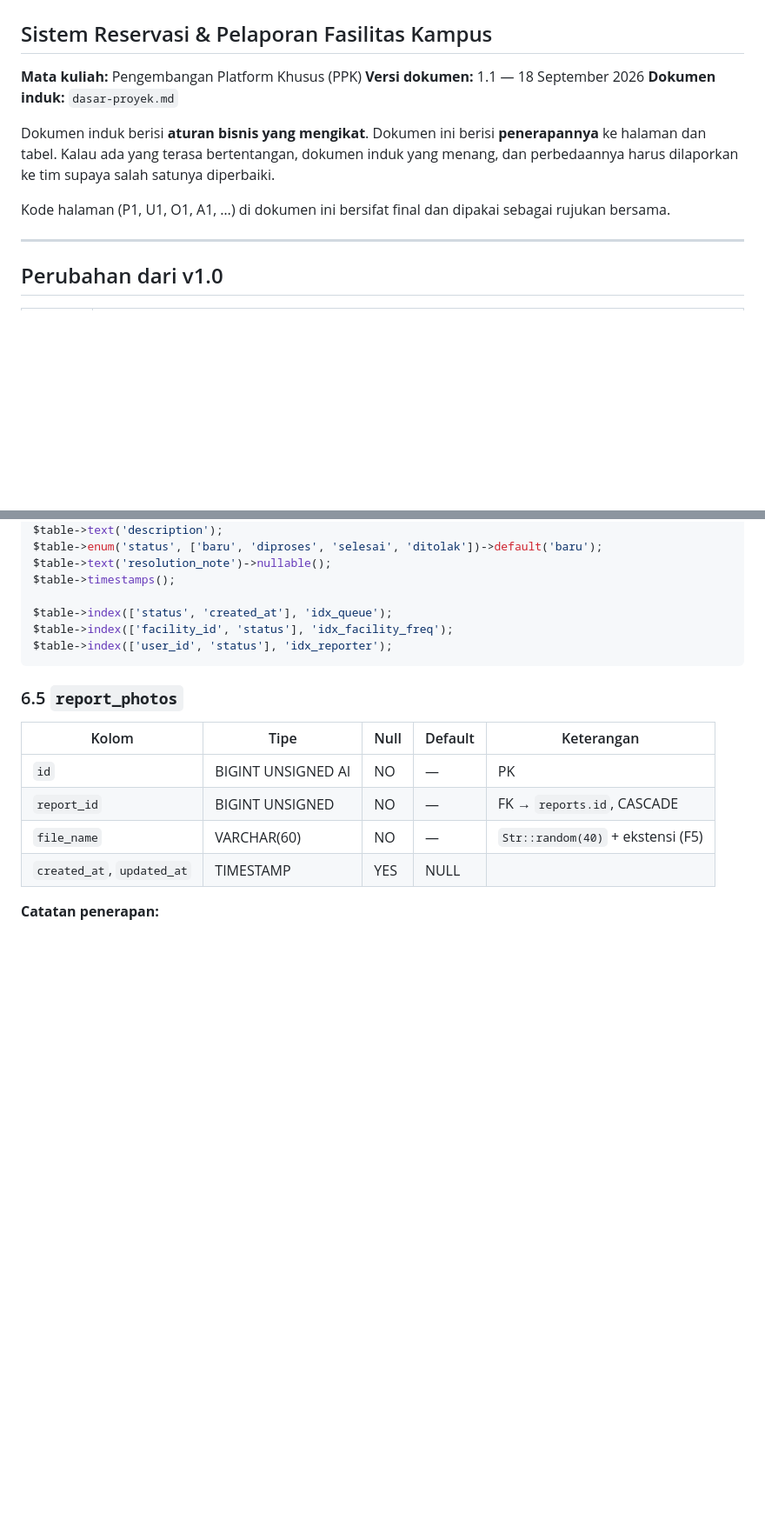
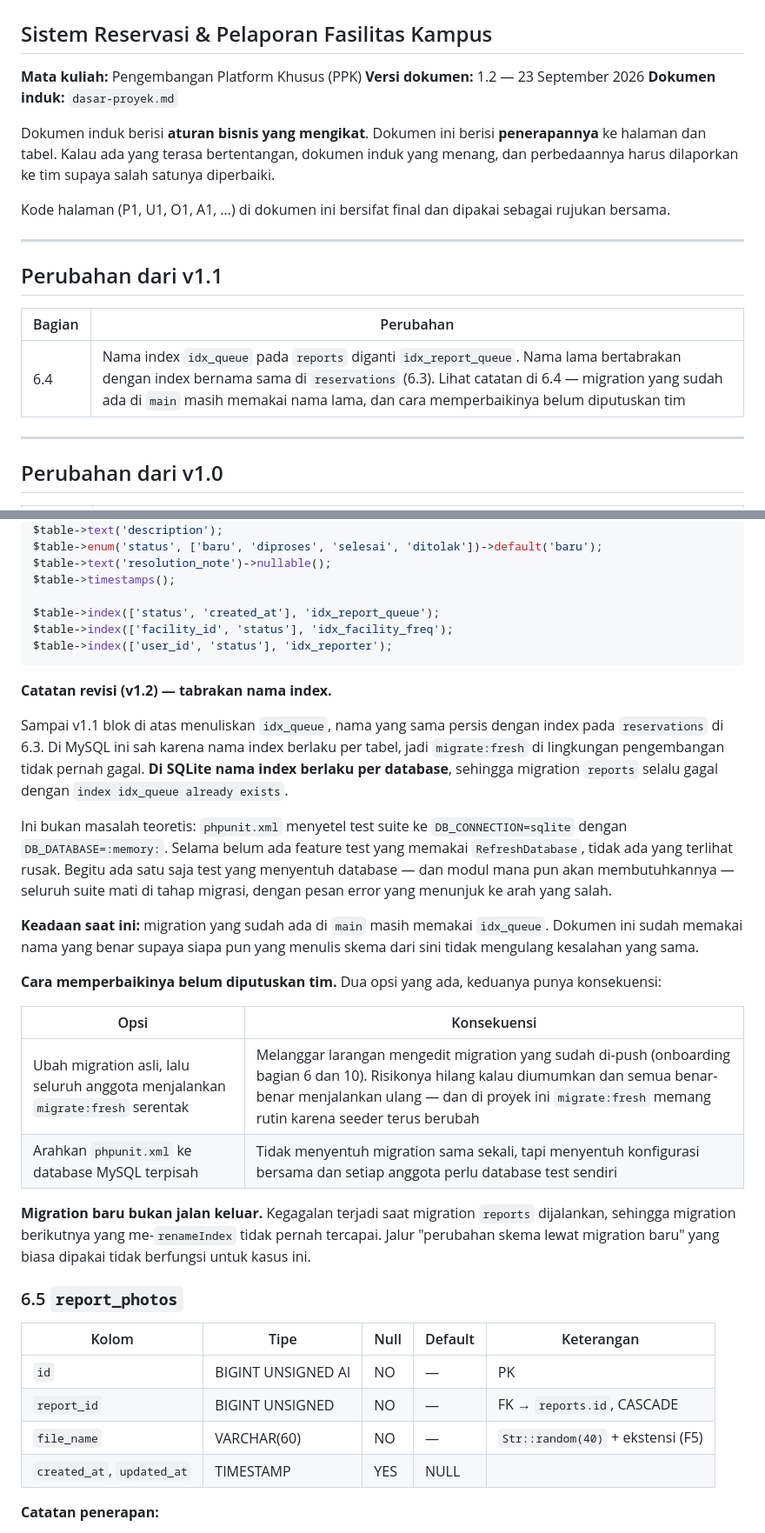
Before and after one commit to PPK-06/reservasi-fasilitas-kampus, a Markdown page: docs/halaman-navigasi-dan-skema.md, 2 parts joined by grey strips. Shown at 87% size. Drawn GitHub-style; blank space fills up the shorter version.

Commit message:
docs: skema v1.2 — perbaiki tabrakan nama index idx_queue di reports

````diff
--- a/docs/halaman-navigasi-dan-skema.md
+++ b/docs/halaman-navigasi-dan-skema.md
@@ -2,12 +2,20 @@
 ## Sistem Reservasi & Pelaporan Fasilitas Kampus
 
 **Mata kuliah:** Pengembangan Platform Khusus (PPK)
-**Versi dokumen:** 1.1 — 18 September 2026
+**Versi dokumen:** 1.2 — 23 September 2026
 **Dokumen induk:** `dasar-proyek.md`
 
 Dokumen induk berisi **aturan bisnis yang mengikat**. Dokumen ini berisi **penerapannya** ke halaman dan tabel. Kalau ada yang terasa bertentangan, dokumen induk yang menang, dan perbedaannya harus dilaporkan ke tim supaya salah satunya diperbaiki.
 
 Kode halaman (P1, U1, O1, A1, …) di dokumen ini bersifat final dan dipakai sebagai rujukan bersama.
+
+---
+
+## Perubahan dari v1.1
+
+| Bagian | Perubahan |
+|---|---|
+| 6.4 | Nama index `idx_queue` pada `reports` diganti `idx_report_queue`. Nama lama bertabrakan dengan index bernama sama di `reservations` (6.3). Lihat catatan di 6.4 — migration yang sudah ada di `main` masih memakai nama lama, dan cara memperbaikinya belum diputuskan tim |
 
 ---
 
@@ -407,10 +417,27 @@ $table->enum('status', ['baru', 'diproses', 'selesai', 'ditolak'])->default('bar
 $table->text('resolution_note')->nullable();
 $table->timestamps();
 
-$table->index(['status', 'created_at'], 'idx_queue');
+$table->index(['status', 'created_at'], 'idx_report_queue');
 $table->index(['facility_id', 'status'], 'idx_facility_freq');
 $table->index(['user_id', 'status'], 'idx_reporter');
 ```
+
+**Catatan revisi (v1.2) — tabrakan nama index.**
+
+Sampai v1.1 blok di atas menuliskan `idx_queue`, nama yang sama persis dengan index pada `reservations` di 6.3. Di MySQL ini sah karena nama index berlaku per tabel, jadi `migrate:fresh` di lingkungan pengembangan tidak pernah gagal. **Di SQLite nama index berlaku per database**, sehingga migration `reports` selalu gagal dengan `index idx_queue already exists`.
+
+Ini bukan masalah teoretis: `phpunit.xml` menyetel test suite ke `DB_CONNECTION=sqlite` dengan `DB_DATABASE=:memory:`. Selama belum ada feature test yang memakai `RefreshDatabase`, tidak ada yang terlihat rusak. Begitu ada satu saja test yang menyentuh database — dan modul mana pun akan membutuhkannya — seluruh suite mati di tahap migrasi, dengan pesan error yang menunjuk ke arah yang salah.
+
+**Keadaan saat ini:** migration yang sudah ada di `main` masih memakai `idx_queue`. Dokumen ini sudah memakai nama yang benar supaya siapa pun yang menulis skema dari sini tidak mengulang kesalahan yang sama.
+
+**Cara memperbaikinya belum diputuskan tim.** Dua opsi yang ada, keduanya punya konsekuensi:
+
+| Opsi | Konsekuensi |
+|---|---|
+| Ubah migration asli, lalu seluruh anggota menjalankan `migrate:fresh` serentak | Melanggar larangan mengedit migration yang sudah di-push (onboarding bagian 6 dan 10). Risikonya hilang kalau diumumkan dan semua benar-benar menjalankan ulang — dan di proyek ini `migrate:fresh` memang rutin karena seeder terus berubah |
+| Arahkan `phpunit.xml` ke database MySQL terpisah | Tidak menyentuh migration sama sekali, tapi menyentuh konfigurasi bersama dan setiap anggota perlu database test sendiri |
+
+**Migration baru bukan jalan keluar.** Kegagalan terjadi saat migration `reports` dijalankan, sehingga migration berikutnya yang me-`renameIndex` tidak pernah tercapai. Jalur "perubahan skema lewat migration baru" yang biasa dipakai tidak berfungsi untuk kasus ini.
 
 ### 6.5 `report_photos`
 
````
Also changed, not shown: other parts of docs/halaman-navigasi-dan-skema.md (+2 -0 lines).
